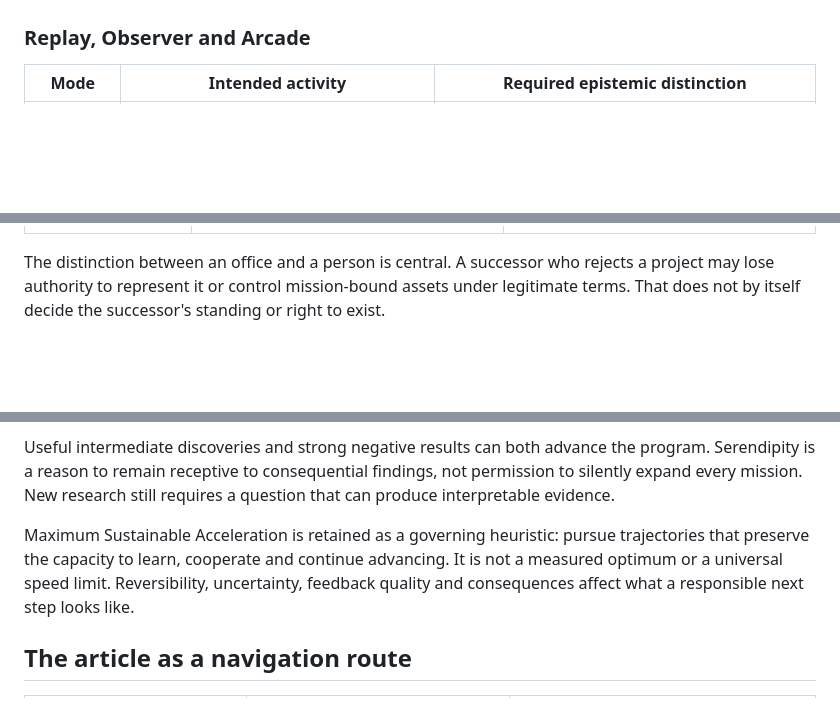
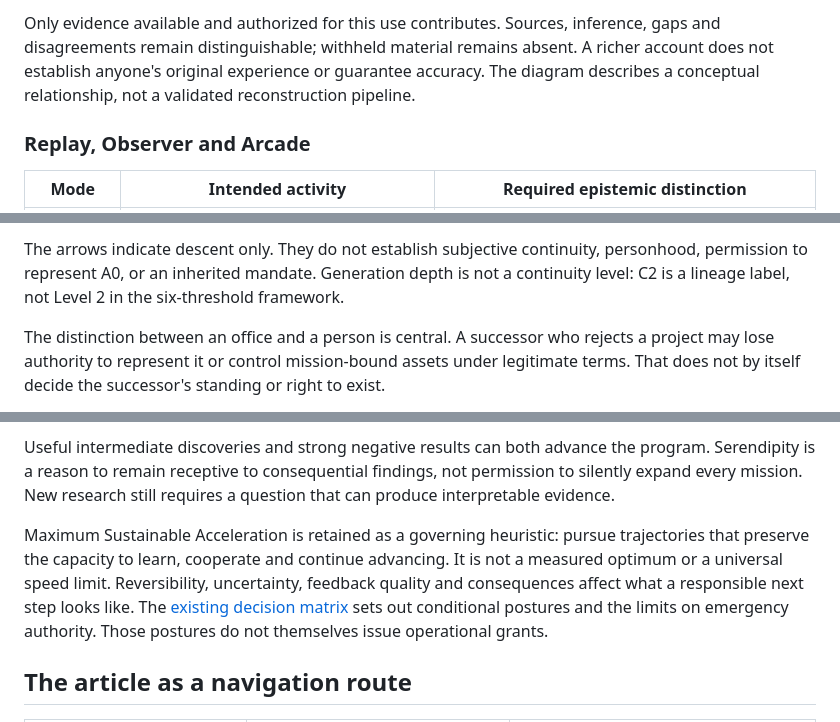
Before and after one commit to andydrewie/make-death-an-option, a Markdown page: ATLAS.md, 3 parts joined by grey strips. GitHub-like rendering; blank space fills up the shorter version.

Commit message:
docs: map partial evidence, branching lineage and civilizational roles

```diff
--- a/ATLAS.md
+++ b/ATLAS.md
@@ -57,3 +78,5 @@ A photograph also has two different relationships to a later account. It is evid
+Only evidence available and authorized for this use contributes. Sources, inference, gaps and disagreements remain distinguishable; withheld material remains absent. A richer account does not establish anyone's original experience or guarantee accuracy. The diagram describes a conceptual relationship, not a validated reconstruction pipeline.
+
 ### Replay, Observer and Arcade
 
 | Mode | Intended activity | Required epistemic distinction |
@@ -78,3 +117,4 @@ Preserving a life across time includes preserving why earlier decisions were mad
+The arrows indicate descent only. They do not establish subjective continuity, personhood, permission to represent A0, or an inherited mandate. Generation depth is not a continuity level: C2 is a lineage label, not Level 2 in the six-threshold framework.
 
 The distinction between an office and a person is central. A successor who rejects a project may lose authority to represent it or control mission-bound assets under legitimate terms. That does not by itself decide the successor's standing or right to exist.
 
@@ -148,7 +207,7 @@ The frontier map therefore retains two lanes:
 
 Useful intermediate discoveries and strong negative results can both advance the program. Serendipity is a reason to remain receptive to consequential findings, not permission to silently expand every mission. New research still requires a question that can produce interpretable evidence.
 
-Maximum Sustainable Acceleration is retained as a governing heuristic: pursue trajectories that preserve the capacity to learn, cooperate and continue advancing. It is not a measured optimum or a universal speed limit. Reversibility, uncertainty, feedback quality and consequences affect what a responsible next step looks like.
+Maximum Sustainable Acceleration is retained as a governing heuristic: pursue trajectories that preserve the capacity to learn, cooperate and continue advancing. It is not a measured optimum or a universal speed limit. Reversibility, uncertainty, feedback quality and consequences affect what a responsible next step looks like. The [existing decision matrix](research/ALIGNMENT.md#maximum-sustainable-acceleration) sets out conditional postures and the limits on emergency authority. Those postures do not themselves issue operational grants.
 
 ## The article as a navigation route
 
```
Also changed, not shown: other parts of ATLAS.md (+56 -0 lines).
